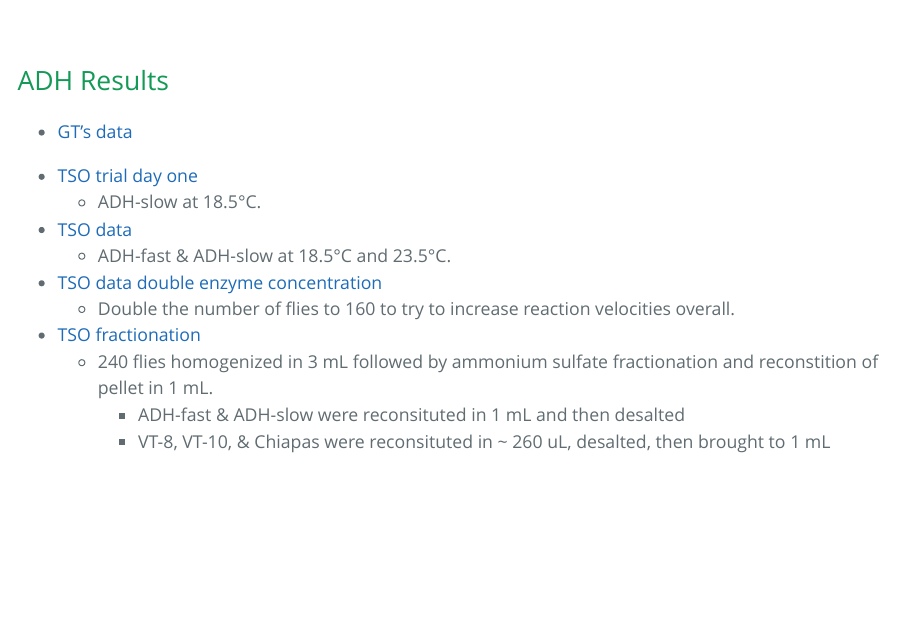
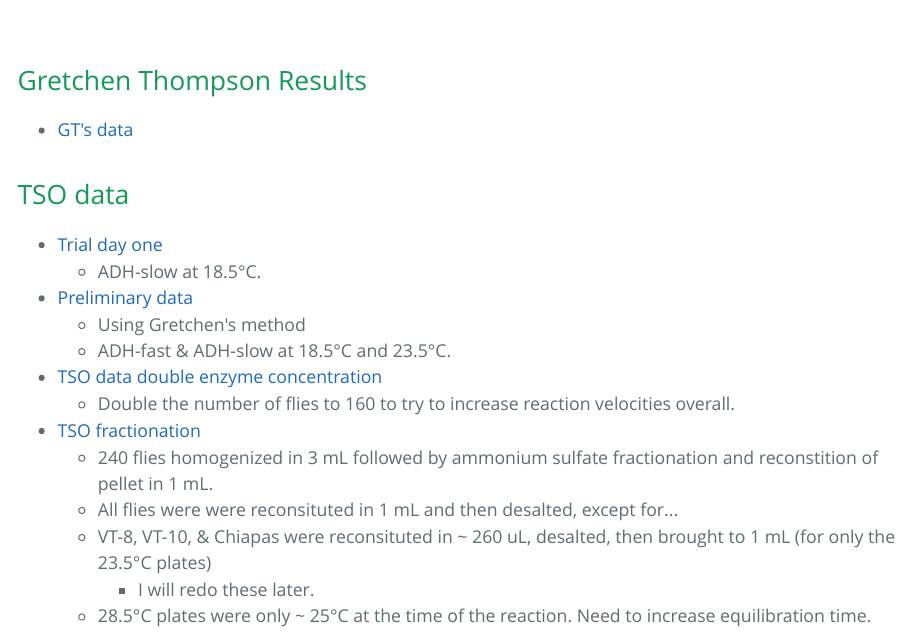
Before and after one commit to tsoleary/projects, an R Markdown document (ADH/index.Rmd): the page in a window 1100 px wide, from 180 px down. The pictures show the output file ADH/index.html that the author committed with the source, opened offline.

Commit message:
updated notes

```diff
--- a/ADH/index.Rmd
+++ b/ADH/index.Rmd
@@ -7,20 +7,25 @@ output:
     highlight: github
 ---
 
-# ADH Results
+# Gretchen Thompson Results
 
 - [GT's data](https://tsoleary.github.io/projects/ADH/scripts/adh_data.html)
 
-- [TSO trial day one](https://tsoleary.github.io/projects/ADH/scripts/adh-s_trial.html)
-  - ADH-slow at 18.5°C.
+## TSO data
 
-- [TSO data](https://tsoleary.github.io/projects/ADH/scripts/adh_data_tso.html)
-  - ADH-fast & ADH-slow at 18.5°C and 23.5°C.
+- [Trial day one](https://tsoleary.github.io/projects/ADH/scripts/adh-s_trial.html)
+    - ADH-slow at 18.5°C.
+
+- [Preliminary data](https://tsoleary.github.io/projects/ADH/scripts/adh_data_tso.html)
+    - Using Gretchen's method
+    - ADH-fast & ADH-slow at 18.5°C and 23.5°C.
 
 - [TSO data double enzyme concentration](https://tsoleary.github.io/projects/ADH/scripts/adh_trial_061720.html)
-  - Double the number of flies to 160 to try to increase reaction velocities overall.
+    - Double the number of flies to 160 to try to increase reaction velocities overall.
 
 - [TSO fractionation](https://tsoleary.github.io/projects/ADH/scripts/adh_tso_frac.html)
-  - 240 flies homogenized in 3 mL followed by ammonium sulfate fractionation and reconstition of pellet in 1 mL.
-    - ADH-fast & ADH-slow were reconsituted in 1 mL and then desalted
-    - VT-8, VT-10, & Chiapas were reconsituted in ~ 260 uL, desalted, then brought to 1 mL
+    - 240 flies homogenized in 3 mL followed by ammonium sulfate fractionation and reconstition of pellet in 1 mL.
+      - All flies were were reconsituted in 1 mL and then desalted, except for...
+      - VT-8, VT-10, & Chiapas were reconsituted in ~ 260 uL, desalted, then brought to 1 mL (for only the 23.5°C plates)
+        - I will redo these later.
+      - 28.5°C plates were only ~ 25°C at the time of the reaction. Need to increase equilibration time.
```
Also changed, not shown: ADH/index.html.
